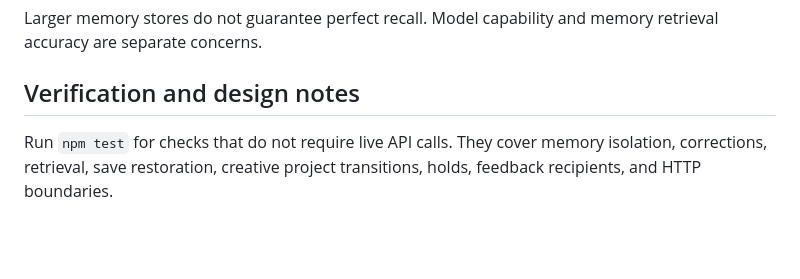
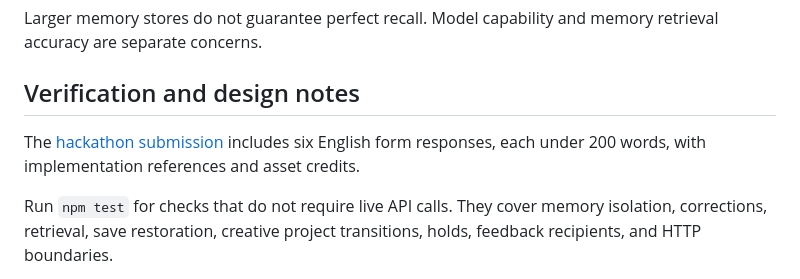
Before and after one commit to t19cs015/are-you-human, a Markdown page: README.md, the part around the change. Drawn GitHub-style; blank space fills up the shorter version.

Commit message:
Document the hackathon submission and production provenance

```diff
--- a/README.md
+++ b/README.md
@@ -134,6 +134,8 @@ Larger memory stores do not guarantee perfect recall. Model capability and memor
 
 ## Verification and design notes
 
+The [hackathon submission](docs/HACKATHON_SUBMISSION.md) includes six English form responses, each under 200 words, with implementation references and asset credits.
+
 Run `npm test` for checks that do not require live API calls. They cover memory isolation, corrections, retrieval, save restoration, creative project transitions, holds, feedback recipients, and HTTP boundaries.
 
 Development references include [town observation and intervention](docs/CITY_OBSERVATION_PLAN.md), [the social and memory system plan](docs/SOCIETY_IMPLEMENTATION_PLAN.md), and [the original project brief](ARE_YOU_HUMAN_Astra_Initial_Prompt.txt). Some linked development notes are in Japanese.
```
Also changed, not shown: docs/HACKATHON_SUBMISSION.md (added, +93 -0 lines).
